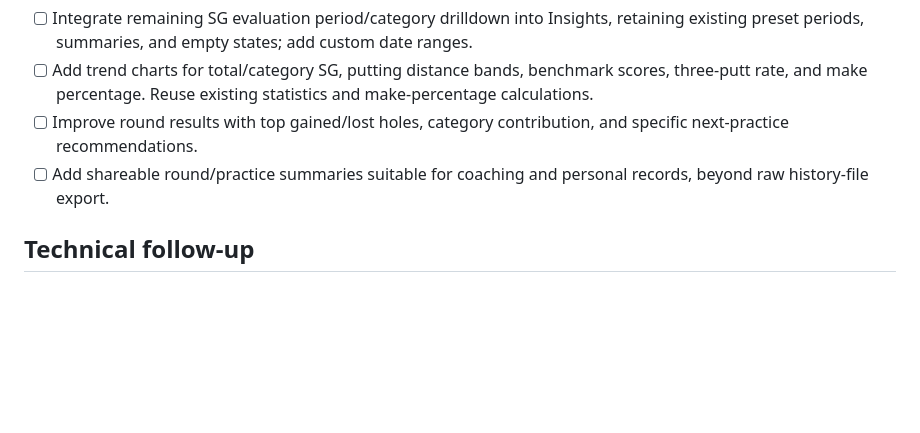
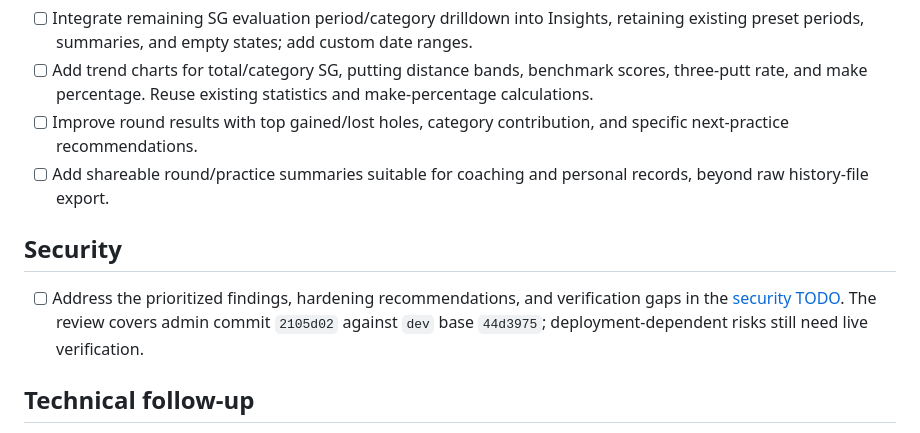
Before and after one commit to ToyTroels/GolfPuttingSG, a Markdown page: TODO.md, the part around the change. Drawn GitHub-style; blank space fills up the shorter version.

Commit message:
Document security review findings and follow-up tasks

```diff
--- a/TODO.md
+++ b/TODO.md
@@ -37,6 +37,10 @@ Remaining implementation and verification work. Exploratory features live in [pr
 - [ ] Improve round results with top gained/lost holes, category contribution, and specific next-practice recommendations.
 - [ ] Add shareable round/practice summaries suitable for coaching and personal records, beyond raw history-file export.
 
+## Security
+
+- [ ] Address the prioritized findings, hardening recommendations, and verification gaps in the [security TODO](docs/SECURITY_TODO.md). The review covers admin commit `2105d02` against `dev` base `44d3975`; deployment-dependent risks still need live verification.
+
 ## Technical follow-up
 
 - [ ] Verify saved-round sync recovery on the physical Android phone: save offline, restart the app, reconnect and sync, then repeat sync without duplicates. Include offline edits and deletions before expanding beyond the local pilot.
```
Also changed, not shown: docs/SECURITY_TODO.md (added, +75 -0 lines).
